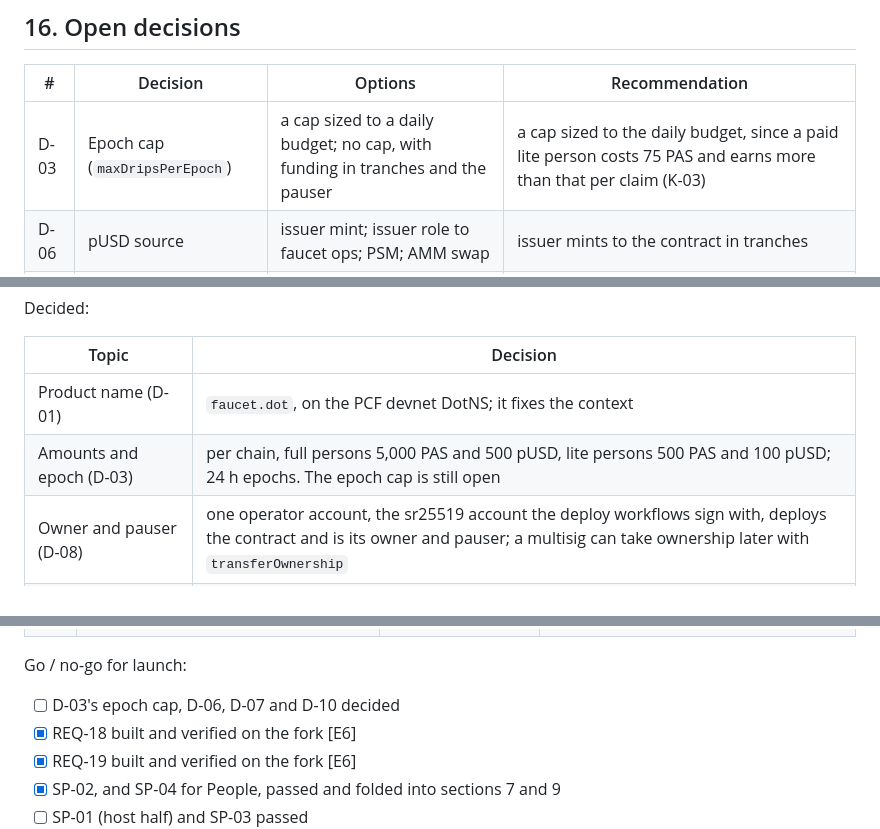
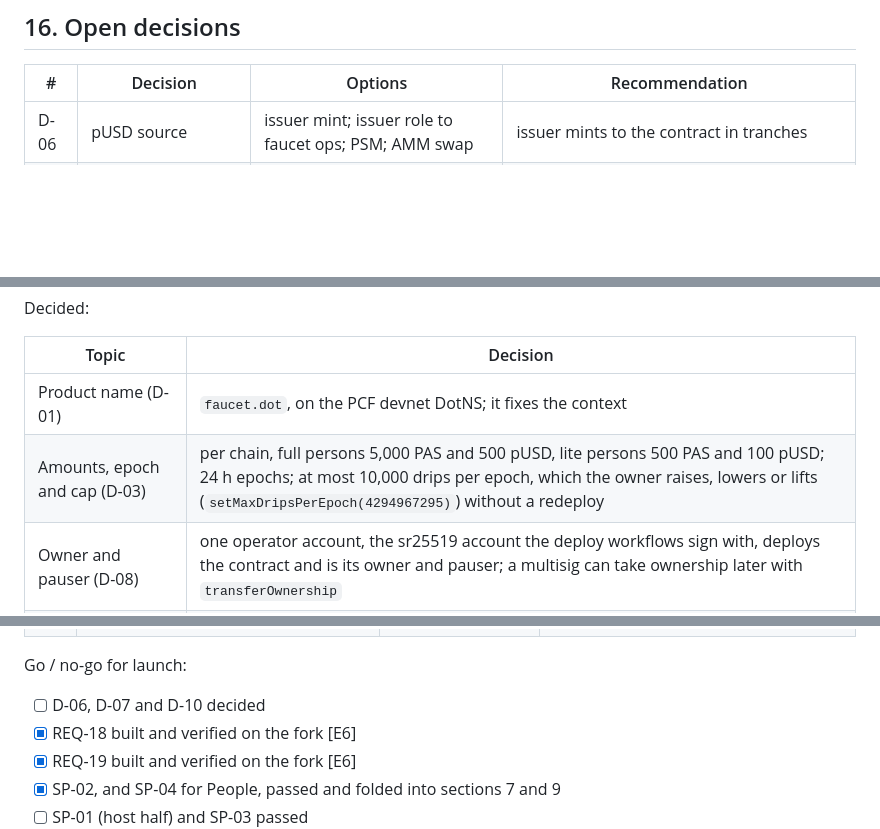
Before and after one commit to paseo-network/paseo-faucet, a Markdown page: docs/SPEC.md, 3 parts joined by grey strips. GitHub-like rendering; blank space fills up the shorter version.

```diff
--- a/docs/SPEC.md
+++ b/docs/SPEC.md
@@ -887,7 +887,6 @@ incident response is still to write.
 
 | # | Decision | Options | Recommendation |
 |---|---|---|---|
-| D-03 | Epoch cap (`maxDripsPerEpoch`) | a cap sized to a daily budget; no cap, with funding in tranches and the pauser | a cap sized to the daily budget, since a paid lite person costs 75 PAS and earns more than that per claim (K-03) |
 | D-06 | pUSD source | issuer mint; issuer role to faucet ops; PSM; AMM swap | issuer mints to the contract in tranches |
 | D-07 | Legacy faucet and Matrix bot | keep with lower amounts; retire | keep for non-persons and Matrix until the product covers the main hosts |
 | D-10 | Paseo lite registration fee | keep 75 PAS; raise | raise well above any lite drip value |
@@ -897,7 +896,7 @@ Decided:
 | Topic | Decision |
 |---|---|
 | Product name (D-01) | `faucet.dot`, on the PCF devnet DotNS; it fixes the context |
-| Amounts and epoch (D-03) | per chain, full persons 5,000 PAS and 500 pUSD, lite persons 500 PAS and 100 pUSD; 24 h epochs. The epoch cap is still open |
+| Amounts, epoch and cap (D-03) | per chain, full persons 5,000 PAS and 500 pUSD, lite persons 500 PAS and 100 pUSD; 24 h epochs; at most 10,000 drips per epoch, which the owner raises, lowers or lifts (`setMaxDripsPerEpoch(4294967295)`) without a redeploy |
 | Owner and pauser (D-08) | one operator account, the sr25519 account the deploy workflows sign with, deploys the contract and is its owner and pauser; a multisig can take ownership later with `transferOwnership` |
 | Launch destinations | Asset Hub, People, Bulletin (1010), Asset Hub Next (1500), Bulletin Next (1501) and People Next System (1502); the relay chain is not in the launch set |
 | Coretime and Bridge Hub | not part of the Paseo relay and out of scope |
@@ -929,7 +928,7 @@ Spikes (each a throwaway experiment whose result is written back into this spec)
 
 Go / no-go for launch:
 
-- [ ] D-03's epoch cap, D-06, D-07 and D-10 decided
+- [ ] D-06, D-07 and D-10 decided
 - [x] REQ-18 built and verified on the fork [E6]
 - [x] REQ-19 built and verified on the fork [E6]
 - [x] SP-02, and SP-04 for People, passed and folded into sections 7 and 9
```
Also changed, not shown: README.md (+14 -13 lines).
